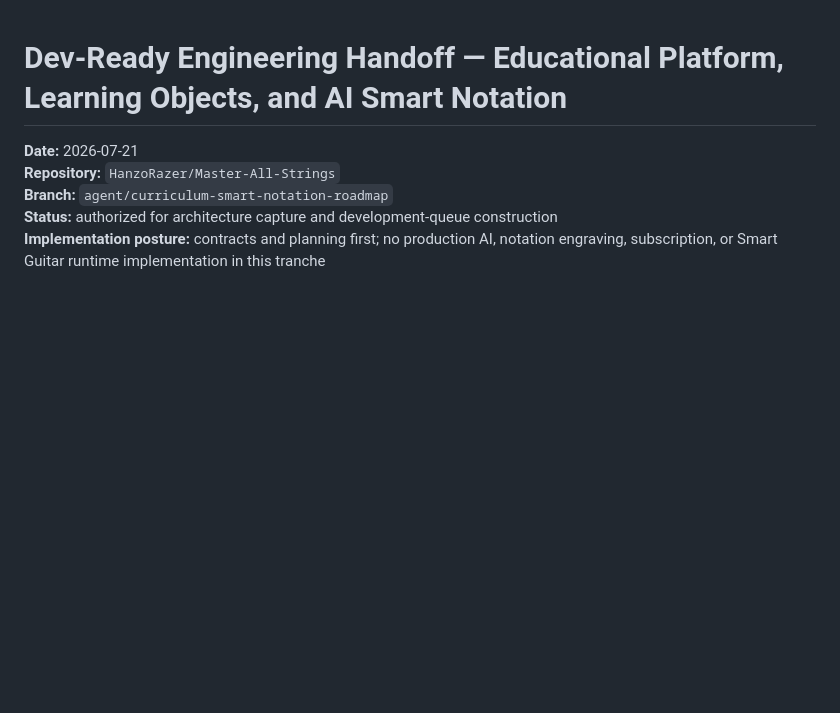
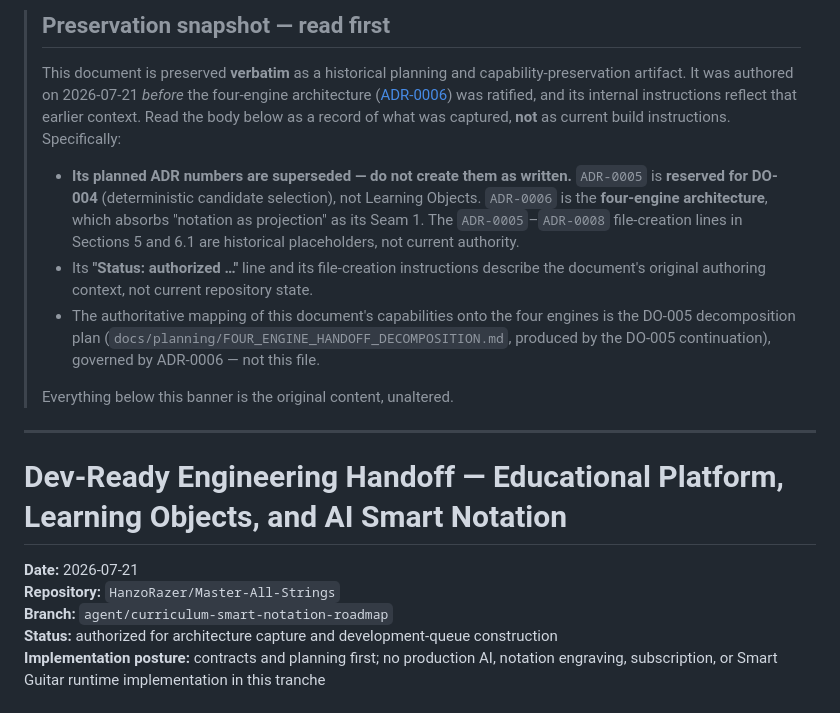
Before and after one commit to HanzoRazer/Master-All-Strings, a Markdown page: docs/handoff/HANDOFF-2026-07-21-EDUCATIONAL-PLATFORM-SMART-NOTATION.md, the part around the change. Rendered like a GitHub page; blank space fills up the shorter version.

Commit message:
docs(handoff): add preservation banner neutralizing superseded ADR numbers
Addresses the PR #7 review's blocking finding, and a larger version of it the
review missed.

The reviewer flagged one live contradiction: the preserved handoff instructs
creating ADR-0006-NOTATION-AS-PROJECTION.md, but ADR-0006 is already the
four-engine architecture. Correct, but under-scoped. The handoff plans FOUR ADRs
(0005-0008), and the worse collision is ADR-0005-LEARNING-OBJECT-AS-AGGREGATE:
ADR-0005 is the number reserved for DO-004. A live "create ADR-0005" instruction on
main is a sharper trap than the 0006 one, and the review did not catch it.

Fix: a preservation banner prepended above the original content. It marks the whole
document as a historical snapshot, states that its planned ADR numbers (0005-0008)
are superseded and must not be created as written -- 0005 reserved for DO-004, 0006
the four-engine architecture that absorbs notation-as-projection as Seam 1 -- and
contextualizes the "Status: authorized" line and file-creation instructions as
original authoring context, not current authority (the review's non-blocking
Pass-2 finding, resolved by the same banner).

The banner frames; it does not edit. The original 1015 lines are preserved
byte-for-byte below it (verified by hashing the post-banner tail against the
pre-edit file). This honors "preserve as written" while neutralizing the
contradiction the reviewer required be marked in the file itself.

Scope held: this is the minimal frame, NOT the four-engine decomposition. The
substantive capability-to-engine mapping and the detailed annotation remain
DO-005 Commit 4 (docs/planning/FOUR_ENGINE_HANDOFF_DECOMPOSITION.md), unchanged.

Docs only; gates green.

Co-Authored-By: Claude Opus 4.8 (1M context) <noreply@anthropic.com>

```diff
--- a/docs/handoff/HANDOFF-2026-07-21-EDUCATIONAL-PLATFORM-SMART-NOTATION.md
+++ b/docs/handoff/HANDOFF-2026-07-21-EDUCATIONAL-PLATFORM-SMART-NOTATION.md
@@ -1,3 +1,27 @@
+> ## Preservation snapshot — read first
+>
+> This document is preserved **verbatim** as a historical planning and
+> capability-preservation artifact. It was authored on 2026-07-21 *before* the
+> four-engine architecture ([ADR-0006](../decisions/ADR-0006-FOUR-ENGINE-ARCHITECTURE.md))
+> was ratified, and its internal instructions reflect that earlier context. Read
+> the body below as a record of what was captured, **not** as current build
+> instructions. Specifically:
+>
+> - **Its planned ADR numbers are superseded — do not create them as written.**
+>   `ADR-0005` is **reserved for DO-004** (deterministic candidate selection), not
+>   Learning Objects. `ADR-0006` is the **four-engine architecture**, which absorbs
+>   "notation as projection" as its Seam 1. The `ADR-0005`–`ADR-0008` file-creation
+>   lines in Sections 5 and 6.1 are historical placeholders, not current authority.
+> - Its **"Status: authorized …"** line and its file-creation instructions describe
+>   the document's original authoring context, not current repository state.
+> - The authoritative mapping of this document's capabilities onto the four engines
+>   is the DO-005 decomposition plan (`docs/planning/FOUR_ENGINE_HANDOFF_DECOMPOSITION.md`,
+>   produced by the DO-005 continuation), governed by ADR-0006 — not this file.
+>
+> Everything below this banner is the original content, unaltered.
+
+---
+
 # Dev-Ready Engineering Handoff — Educational Platform, Learning Objects, and AI Smart Notation
 
 **Date:** 2026-07-21
```
